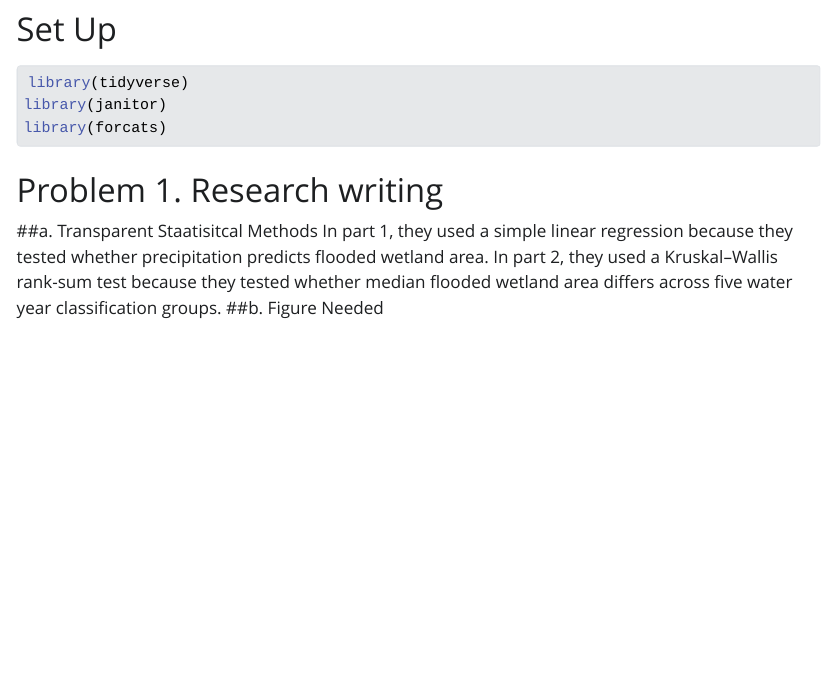
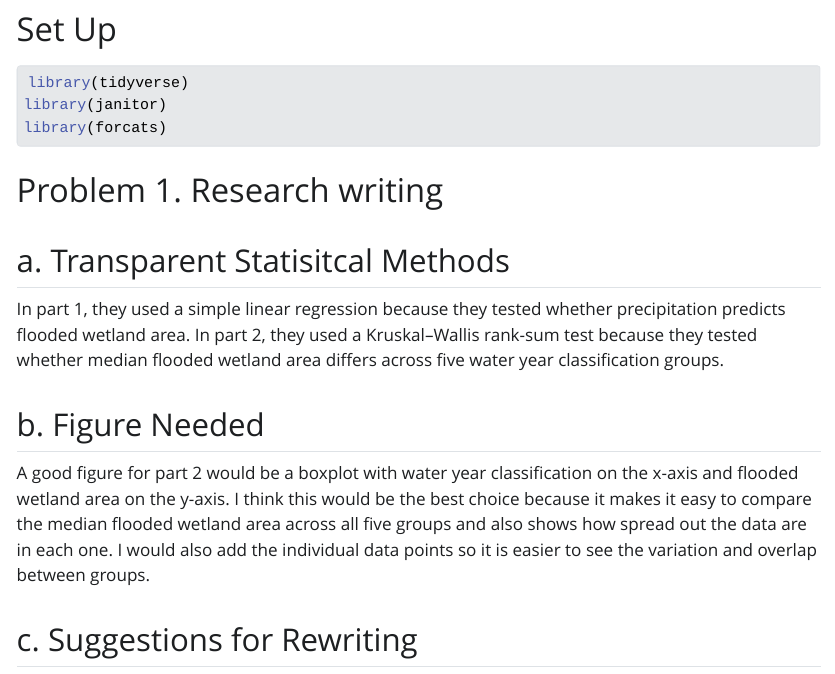
Before and after one commit to ryleesheils/ENVS-193DS_winter-2026_final_RyleeSheils, a Quarto document (code/final.qmd): the page in a window 1100 px wide, from 190 px down. The pictures show the output file code/final.html that the author committed with the source, opened offline; Quarto's library style sheets are replaced by a plain one without menus.

Commit message:
problem 1b/

````diff
--- a/code/final.qmd
+++ b/code/final.qmd
@@ -17,6 +17,11 @@ library(forcats)
 ```
 
 # Problem 1. Research writing
-##a. Transparent Staatisitcal Methods
+
+## a. Transparent Statisitcal Methods
 In part 1, they used a simple linear regression because they tested whether precipitation predicts flooded wetland area. In part 2, they used a Kruskal–Wallis rank-sum test because they tested whether median flooded wetland area differs across five water year classification groups.
-##b. Figure Needed
+
+## b. Figure Needed
+A good figure for part 2 would be a boxplot with water year classification on the x-axis and flooded wetland area on the y-axis. I think this would be the best choice because it makes it easy to compare the median flooded wetland area across all five groups and also shows how spread out the data are in each one. I would also add the individual data points so it is easier to see the variation and overlap between groups.
+
+## c. Suggestions for Rewriting
````
Also changed, not shown: code/final.html.
